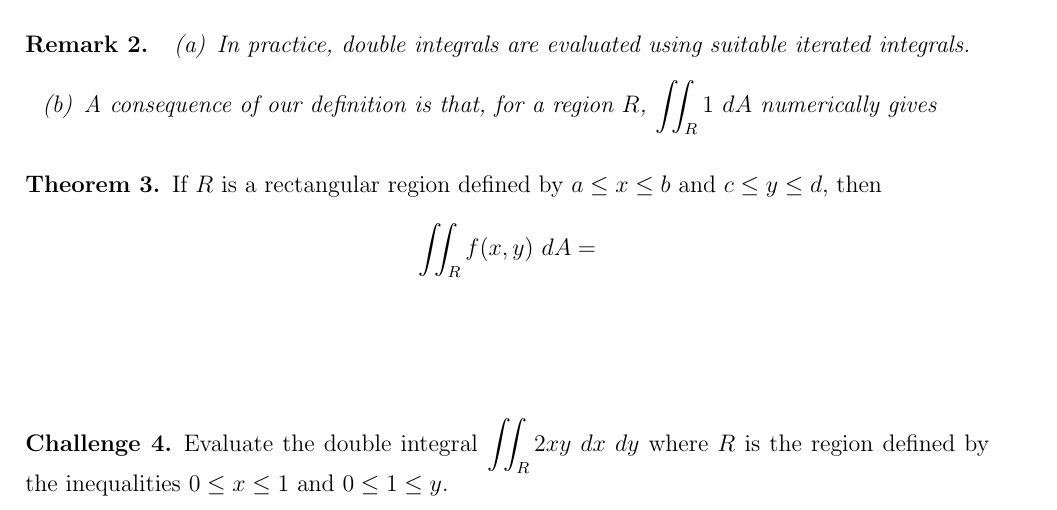
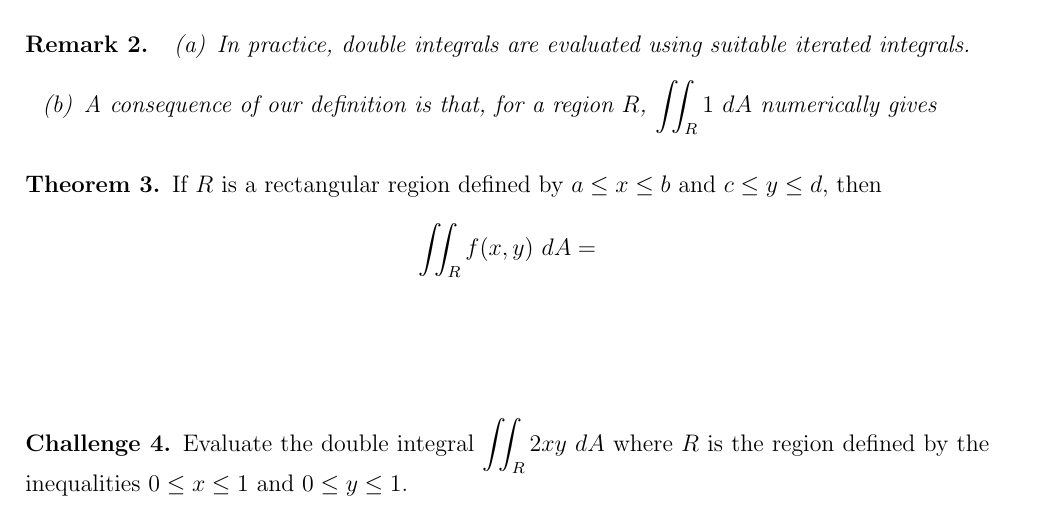
Before and after one commit to MareoRaft/MATH-Calc, a LaTeX document (notesheets-1220/8.7+8.8.tex): part of page 1 of 2, cut so that both start at the same text. Compiled offline with pdfLaTeX.

Commit message:
Silly typos in 8.7+8.8 notesheet.

```diff
--- a/notesheets-1220/8.7+8.8.tex
+++ b/notesheets-1220/8.7+8.8.tex
@@ -33,9 +33,9 @@
   \]
 \end{thrm}
 \begin{ex}
-  Evaluate the double integral \(\iint_R 2xy \dx\ dy\) where \(R\) is
+  Evaluate the double integral \(\iint_R 2xy \ dA\) where \(R\) is
   the region defined by the inequalities \(0 \leq x \leq 1\) and \(0
-  \leq 1 \leq y\).
+  \leq y \leq 1\).
 \end{ex}
 \begin{thrm}
   \begin{enumerate}
```
